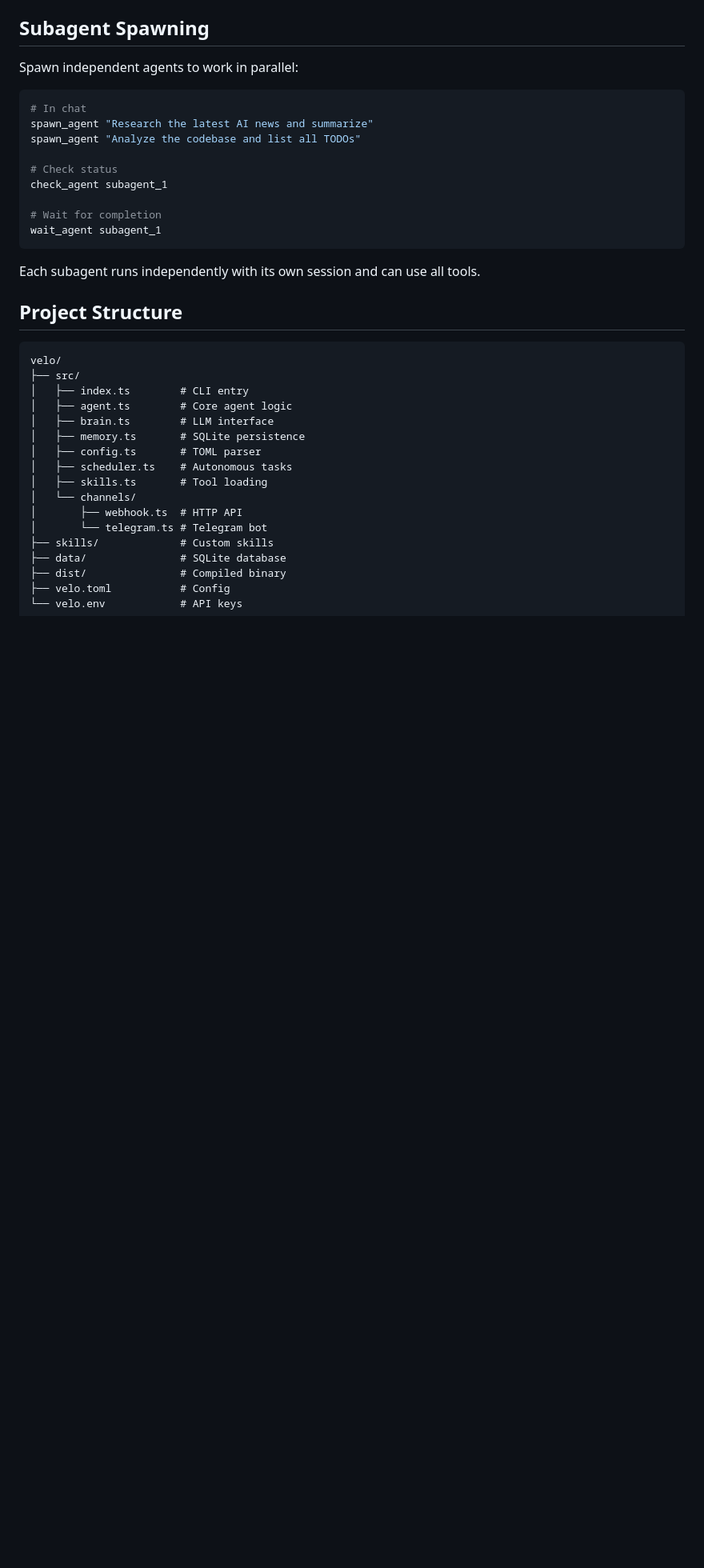
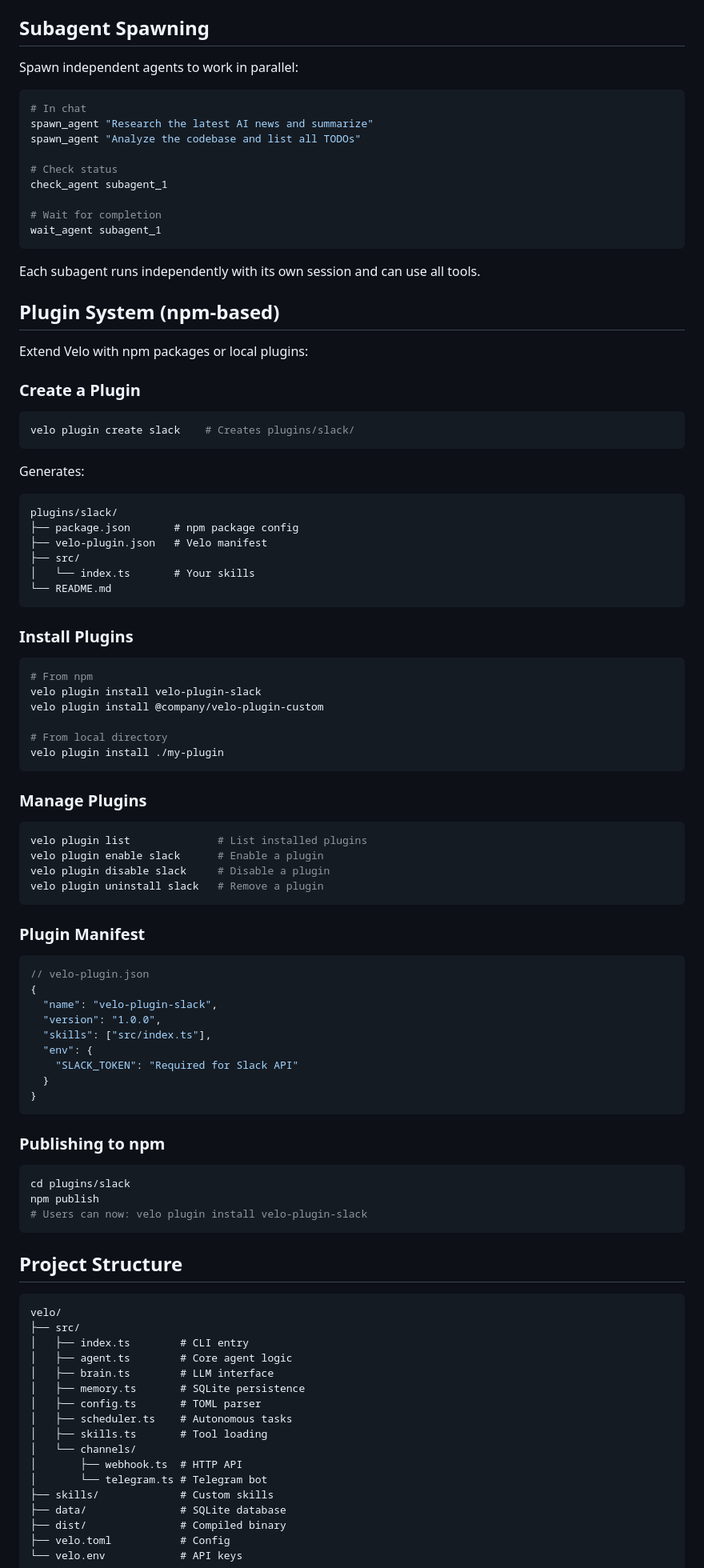
Before and after one commit to drakelarson/velo, a Markdown page: README.md, the part around one of its changes. Shown at 80% size. Rendered like a GitHub page; blank space fills up the shorter version.

Commit message:
docs: Add Plugin System section to README
- Added Plugin System section with create/install/manage examples
- Updated Comparison table with Plugin System row
- Shows npm publishing workflow

````diff
--- a/README.md
+++ b/README.md
@@ -307,6 +308,68 @@ wait_agent subagent_1
 ```
 
 Each subagent runs independently with its own session and can use all tools.
+
+## Plugin System (npm-based)
+
+Extend Velo with npm packages or local plugins:
+
+### Create a Plugin
+
+```bash
+velo plugin create slack    # Creates plugins/slack/
+```
+
+Generates:
+```
+plugins/slack/
+├── package.json       # npm package config
+├── velo-plugin.json   # Velo manifest
+├── src/
+│   └── index.ts       # Your skills
+└── README.md
+```
+
+### Install Plugins
+
+```bash
+# From npm
+velo plugin install velo-plugin-slack
+velo plugin install @company/velo-plugin-custom
+
+# From local directory
+velo plugin install ./my-plugin
+```
+
+### Manage Plugins
+
+```bash
+velo plugin list              # List installed plugins
+velo plugin enable slack      # Enable a plugin
+velo plugin disable slack     # Disable a plugin
+velo plugin uninstall slack   # Remove a plugin
+```
+
+### Plugin Manifest
+
+```json
+// velo-plugin.json
+{
+  "name": "velo-plugin-slack",
+  "version": "1.0.0",
+  "skills": ["src/index.ts"],
+  "env": {
+    "SLACK_TOKEN": "Required for Slack API"
+  }
+}
+```
+
+### Publishing to npm
+
+```bash
+cd plugins/slack
+npm publish
+# Users can now: velo plugin install velo-plugin-slack
+```
 
 ## Project Structure
 
````
Also changed, not shown: other parts of README.md (+1 -0 lines).
